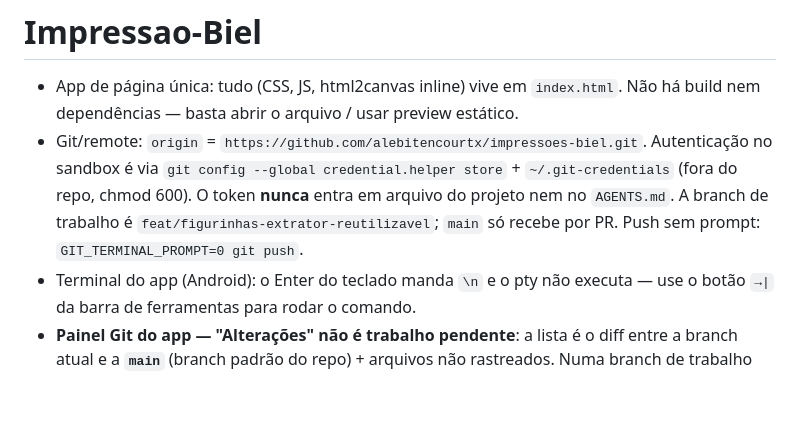
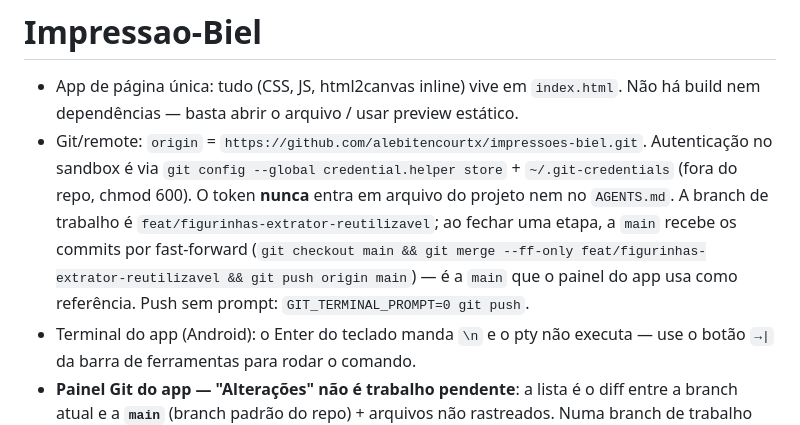
Before and after one commit to alebitencourtx/impressoes-biel, a Markdown page: AGENTS.md, the part around the change. GitHub-like rendering; blank space fills up the shorter version.

Commit message:
Documenta merge fast-forward para manter o painel sem alteracoes

```diff
--- a/AGENTS.md
+++ b/AGENTS.md
@@ -1,7 +1,7 @@
 # Impressao-Biel
 
 - App de página única: tudo (CSS, JS, html2canvas inline) vive em `index.html`. Não há build nem dependências — basta abrir o arquivo / usar preview estático.
-- Git/remote: `origin` = `https://github.com/alebitencourtx/impressoes-biel.git`. Autenticação no sandbox é via `git config --global credential.helper store` + `~/.git-credentials` (fora do repo, chmod 600). O token **nunca** entra em arquivo do projeto nem no `AGENTS.md`. A branch de trabalho é `feat/figurinhas-extrator-reutilizavel`; `main` só recebe por PR. Push sem prompt: `GIT_TERMINAL_PROMPT=0 git push`.
+- Git/remote: `origin` = `https://github.com/alebitencourtx/impressoes-biel.git`. Autenticação no sandbox é via `git config --global credential.helper store` + `~/.git-credentials` (fora do repo, chmod 600). O token **nunca** entra em arquivo do projeto nem no `AGENTS.md`. A branch de trabalho é `feat/figurinhas-extrator-reutilizavel`; ao fechar uma etapa, a `main` recebe os commits por fast-forward (`git checkout main && git merge --ff-only feat/figurinhas-extrator-reutilizavel && git push origin main`) — é a `main` que o painel do app usa como referência. Push sem prompt: `GIT_TERMINAL_PROMPT=0 git push`.
 - Terminal do app (Android): o Enter do teclado manda `\n` e o pty não executa — use o botão `→|` da barra de ferramentas para rodar o comando.
 - **Painel Git do app — "Alterações" não é trabalho pendente**: a lista é o diff entre a branch atual e a **`main`** (branch padrão do repo) + arquivos não rastreados. Numa branch de trabalho ela mostra os próprios commits da branch (ex.: 8 arquivos + não rastreados) mesmo com `git status` limpo; só zera depois do merge na `main`. `.polydev/*` é bookkeeping do app — não editar.
 - Repo é `root:root` e o app pode chamar o git por outro processo: sem `safe.directory`, o git >= 2.35 aborta com "detected dubious ownership" e **todo** comando falha (painel sem branches/commits). Manter `git config --global --add safe.directory '*'`.
```
